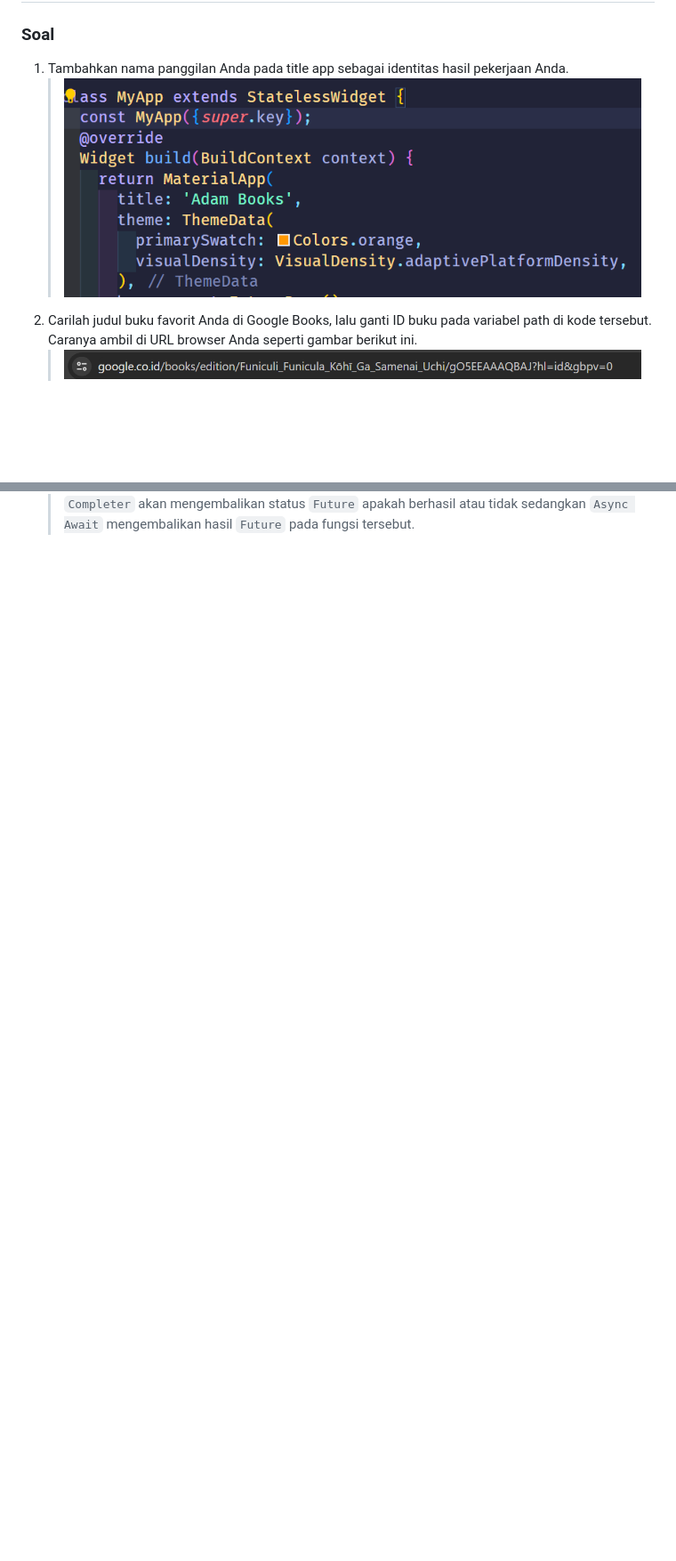
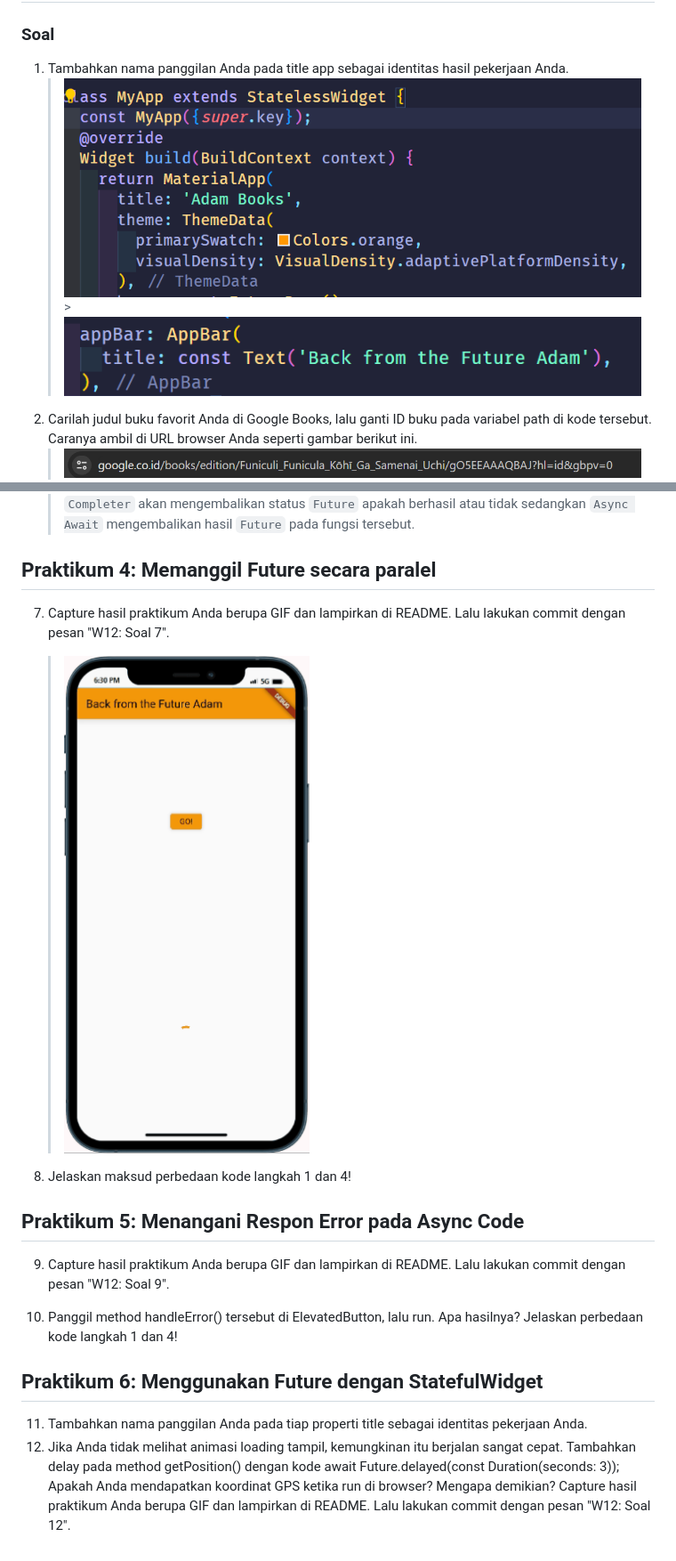
Before and after one commit to AdamPoi/2141720185-mobile-2023, a Markdown page: week-11/docs/README.md, 2 parts joined by grey strips. Shown: that part at 89% size. Drawn GitHub-style; pictures changed too: week-11/docs/image-3.png (added), week-11/docs/praktikum-4.gif (added); blank space fills up the shorter version.

Commit message:
W12: Soal 7

```diff
--- a/week-11/docs/README.md
+++ b/week-11/docs/README.md
@@ -3,7 +3,7 @@
 ### Soal
 
 1. Tambahkan nama panggilan Anda pada title app sebagai identitas hasil pekerjaan Anda.
-   > ![Alt text](image.png)
+   > ![Alt text](image.png) > ![Alt text](image-3.png)
 2. Carilah judul buku favorit Anda di Google Books, lalu ganti ID buku pada variabel path di kode tersebut. Caranya ambil di URL browser Anda seperti gambar berikut ini.
    > ![Alt text](image-1.png)
    > Kemudian cobalah akses di browser URI tersebut dengan lengkap seperti ini. Jika menampilkan data JSON, maka Anda telah berhasil. Lakukan capture milik Anda dan tulis di README pada laporan praktikum. Lalu lakukan commit dengan pesan "W12: Soal 2".
@@ -34,3 +34,24 @@
    Capture hasil praktikum Anda berupa GIF dan lampirkan di README. Lalu lakukan commit dengan pesan "W12: Soal 6".
    > ![Alt text](../docs/praktikum-3-2.gif)
    > Perbedaan dari kedua kode tersebut adalah `Completer` akan mengembalikan status `Future` apakah berhasil atau tidak sedangkan `Async Await` mengembalikan hasil `Future` pada fungsi tersebut.
+
+## Praktikum 4: Memanggil Future secara paralel
+
+7. Capture hasil praktikum Anda berupa GIF dan lampirkan di README. Lalu lakukan commit dengan pesan "W12: Soal 7".
+
+   > ![Alt text](../docs/praktikum-4.gif)
+
+8. Jelaskan maksud perbedaan kode langkah 1 dan 4!
+
+## Praktikum 5: Menangani Respon Error pada Async Code
+
+9. Capture hasil praktikum Anda berupa GIF dan lampirkan di README. Lalu lakukan commit dengan pesan "W12: Soal 9".
+
+10. Panggil method handleError() tersebut di ElevatedButton, lalu run. Apa hasilnya? Jelaskan perbedaan kode langkah 1 dan 4!
+
+## Praktikum 6: Menggunakan Future dengan StatefulWidget
+
+11. Tambahkan nama panggilan Anda pada tiap properti title sebagai identitas pekerjaan Anda.
+12. Jika Anda tidak melihat animasi loading tampil, kemungkinan itu berjalan sangat cepat. Tambahkan delay pada method getPosition() dengan kode await Future.delayed(const Duration(seconds: 3));
+    Apakah Anda mendapatkan koordinat GPS ketika run di browser? Mengapa demikian?
+    Capture hasil praktikum Anda berupa GIF dan lampirkan di README. Lalu lakukan commit dengan pesan "W12: Soal 12".
```
Also changed, not shown: 3 other files.
